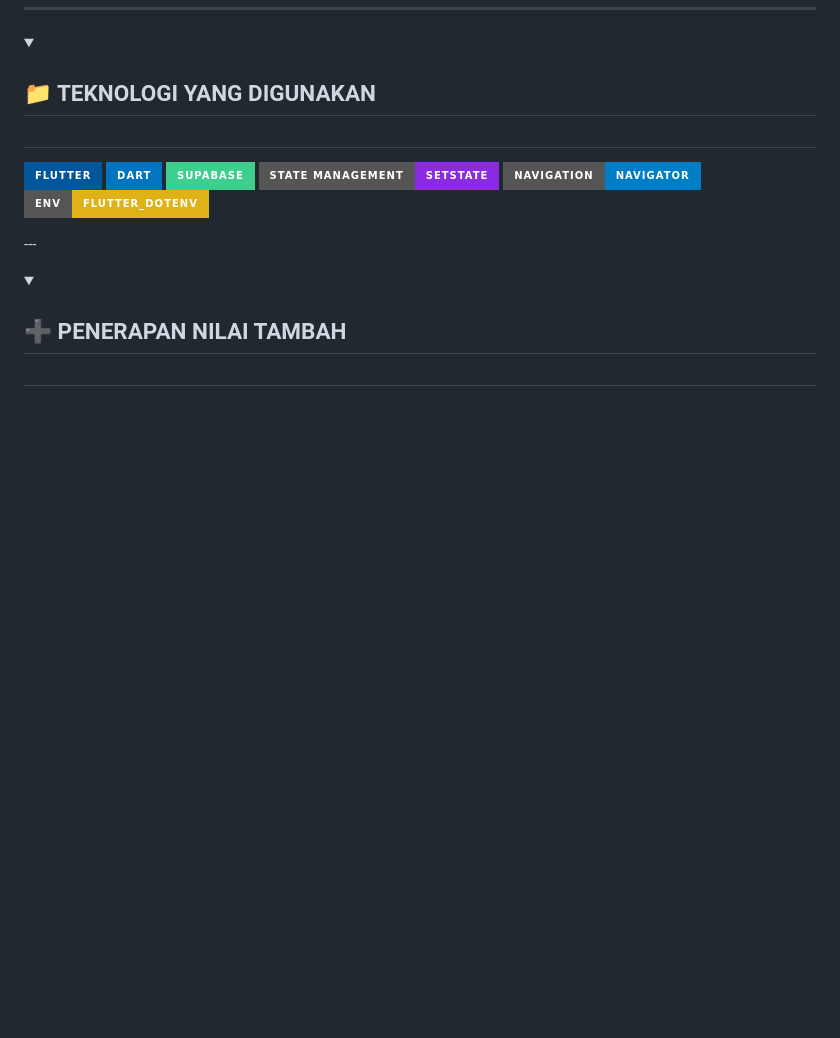
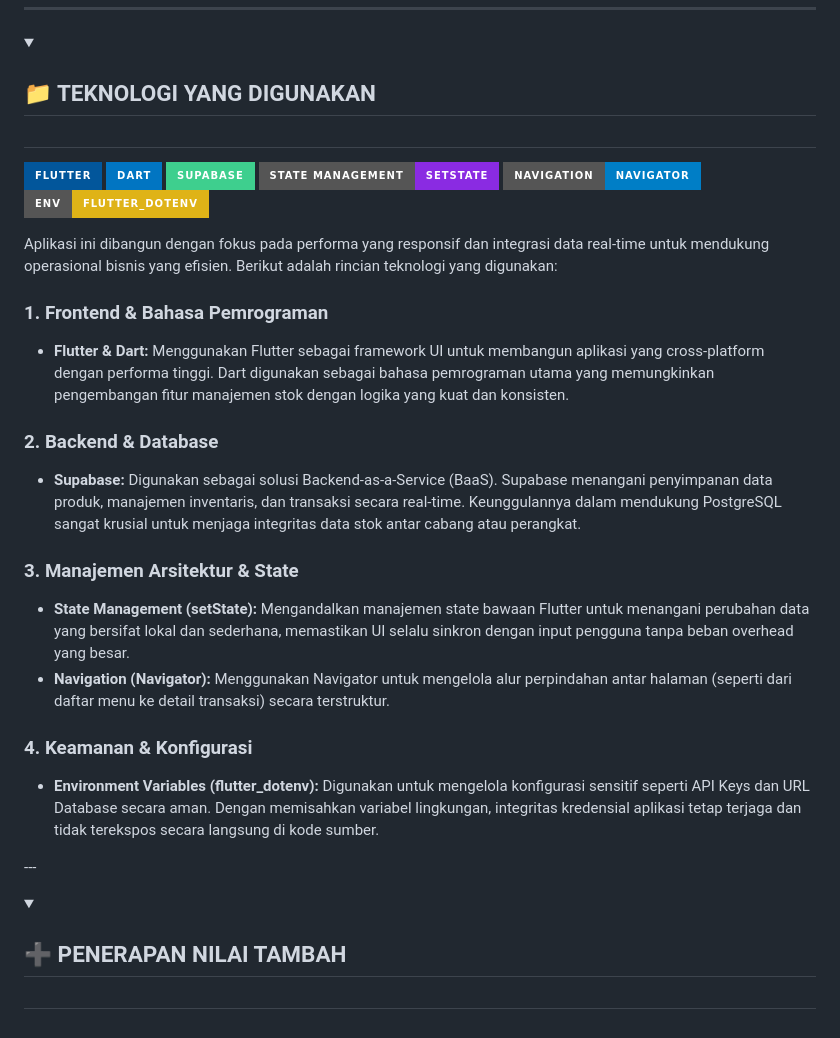
Before and after one commit to APLIKASI-STARBUD-COFFE-KEL-TRADI-COFFE/STARBUD-COFFE, a Markdown page: README.md, the part around the change. GitHub-like rendering; folded sections open; badges without logos; blank space fills up the shorter version.

```diff
--- a/README.md
+++ b/README.md
@@ -377,6 +377,23 @@ Berikut merupakan implementasi widget Flutter pada aplikasi **Star Bud** yang di
 <img src="https://img.shields.io/badge/NAVIGATION-Navigator-blue?style=for-the-badge"/>
 <img src="https://img.shields.io/badge/ENV-flutter__dotenv-yellow?style=for-the-badge"/>
 
+Aplikasi ini dibangun dengan fokus pada performa yang responsif dan integrasi data real-time untuk mendukung operasional bisnis yang efisien. Berikut adalah rincian teknologi yang digunakan:
+
+### 1. Frontend & Bahasa Pemrograman
+
+- **Flutter & Dart:** Menggunakan Flutter sebagai framework UI untuk membangun aplikasi yang cross-platform dengan performa tinggi. Dart digunakan sebagai bahasa pemrograman utama yang memungkinkan pengembangan fitur manajemen stok dengan logika yang kuat dan konsisten.
+
+### 2. Backend & Database
+
+- **Supabase:** Digunakan sebagai solusi Backend-as-a-Service (BaaS). Supabase menangani penyimpanan data produk, manajemen inventaris, dan transaksi secara real-time. Keunggulannya dalam mendukung PostgreSQL sangat krusial untuk menjaga integritas data stok antar cabang atau perangkat.
+
+### 3. Manajemen Arsitektur & State
+  - **State Management (setState):** Mengandalkan manajemen state bawaan Flutter untuk menangani perubahan data yang bersifat lokal dan sederhana, memastikan UI selalu sinkron dengan input pengguna tanpa beban overhead yang besar.
+  - **Navigation (Navigator):** Menggunakan Navigator untuk mengelola alur perpindahan antar halaman (seperti dari daftar menu ke detail transaksi) secara terstruktur.
+
+### 4. Keamanan & Konfigurasi
+- **Environment Variables (flutter_dotenv):** Digunakan untuk mengelola konfigurasi sensitif seperti API Keys dan URL Database secara aman. Dengan memisahkan variabel lingkungan, integritas kredensial aplikasi tetap terjaga dan tidak terekspos secara langsung di kode sumber.
+
 </p>
 ---
 </details>
```
